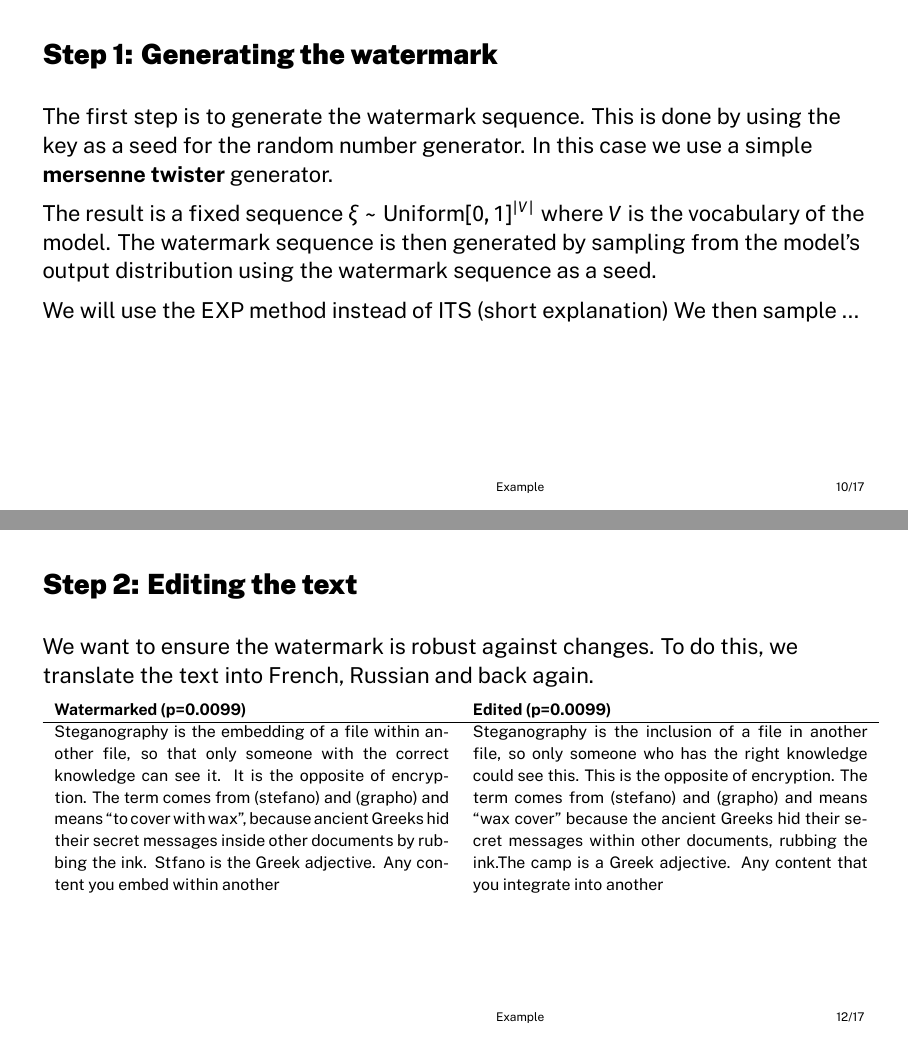
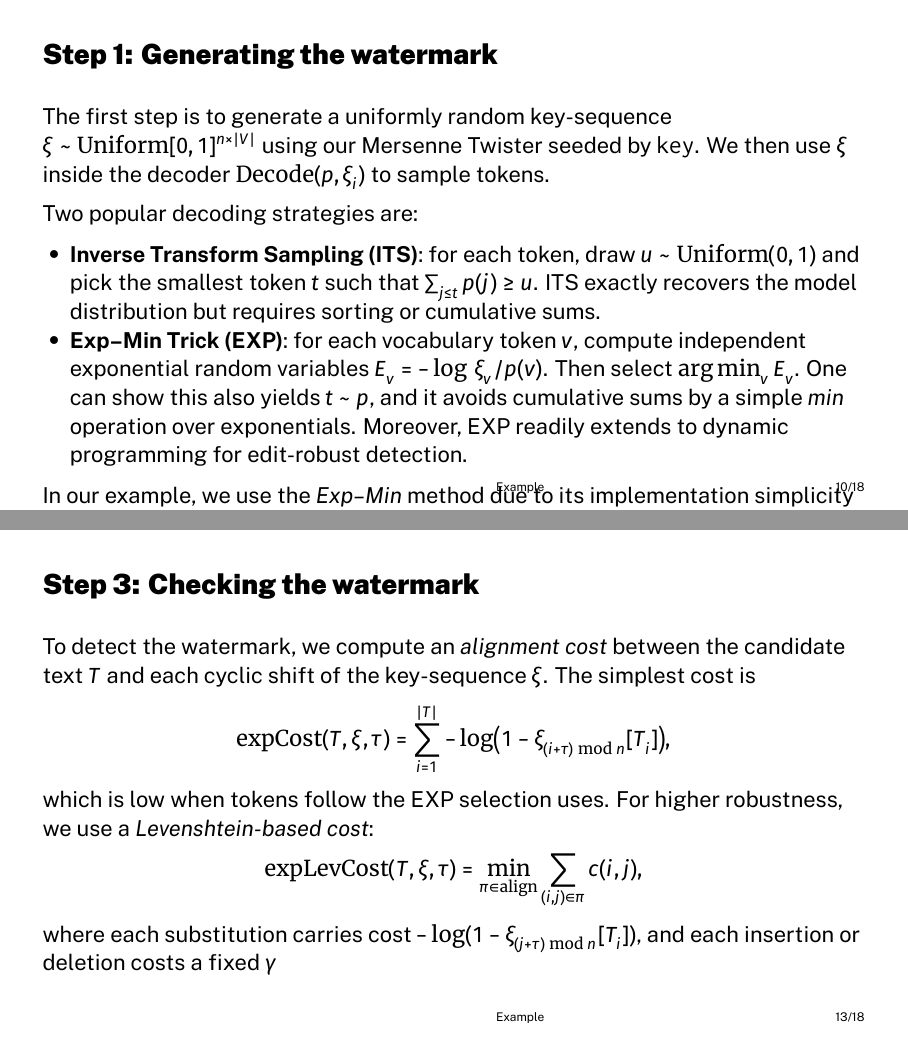
Before and after one commit to TimToller/seminar-watermarks-language-models, LaTeX slides (main.tex, which reads sections/example.tex): pages 10 and 12 of 18 before the commit and pages 10 and 13 of 19 after it, joined at a grey line. Compiled offline with XeLaTeX.

Commit message:
More example

```diff
--- a/sections/example.tex
+++ b/sections/example.tex
@@ -20,35 +20,69 @@
 
 
 \begin{frame}{Step 1: Generating the watermark}
-    The first step is to generate the watermark sequence. This is done by using the key as a seed for the random number generator. In this case we use a simple \textbf{mersenne twister} generator.
+    The first step is to generate a uniformly random key-sequence $\xi \sim \mathrm{Uniform}[0,1]^{n \times |\mathcal{V}|}$ using our Mersenne Twister seeded by \texttt{key}.  We then use $\xi$ inside the decoder $\mathrm{Decode}(p,\xi_i)$ to sample tokens.
 
-    The result is a fixed sequence $\xi \sim \text{Uniform}[0, 1]^{|\mathcal{V}|}$ where $\mathcal{V}$ is the vocabulary of the model. The watermark sequence is then generated by sampling from the model's output distribution using the watermark sequence as a seed.
+    Two popular decoding strategies are:
+    \begin{itemize}
+        \item \textbf{Inverse Transform Sampling (ITS)}: for each token, draw $u\sim\mathrm{Uniform}(0,1)$ and pick the smallest token $t$ such that $\sum_{j\le t}p(j)\ge u$.  ITS exactly recovers the model distribution but requires sorting or cumulative sums.
+        \item \textbf{Exp–Min Trick (EXP)}: for each vocabulary token $v$, compute independent exponential random variables $E_v=-\log\,\xi_v/p(v)$.  Then select $\arg\min_v E_v$.  One can show this also yields $t\sim p$, and it avoids cumulative sums by a simple \emph{min} operation over exponentials.  Moreover, EXP readily extends to dynamic programming for edit-robust detection.
+    \end{itemize}
 
-    We will use the EXP method instead of ITS (short explanation)
-    We then sample ...
+    In our example, we use the \emph{Exp–Min} method due to its implementation simplicity and natural extension to Levenshtein-based costs.
 \end{frame}
 
-\begin{frame}[fragile]{Step 1: Generating the watermark}
+
+\begin{frame}[fragile]{Step 1: Generating the watermark (code)}
     \scriptsize
     \begin{tabular}{p{0.48\textwidth} p{0.48\textwidth}}
-        \textbf{Plain/Control text (p=0.7228)} & \textbf{Watermarked (p=0.0099)}                                                                                                                                                                                                                                                                                                                                                                        \\
+        \textbf{Plain/Control text (p=0.7228)}                                                                                                                          & \textbf{Watermarked (p=0.0099)}                                                                                                 \\
         \hline
-        Steganography is a technique used to hide secret messages within an image, a song, or other media that are not usually used to convey secure information. Steganography can be used to conceal the fact that there is a secret message in the first place, but it can also be used to transmit secret messages. There are many different methods of encoding secret messages in an image. Some of the methods are: Compression method (also called Spread spectrum) The key challenge with steganography is embedding
-                                               & Steganography is the embedding of a file within another file, so that only someone with the correct knowledge can see it. It is the opposite of encryption. The term comes from  (stefano) and (grapho) and means “to cover with wax”, because ancient Greeks hid their secret messages inside other documents by rubbing the ink. Stfano is the Greek adjective. Any content you embed within another
+        Steganography is a technique used to hide secret messages within an image, a song, or other media that are not usually used to convey secure information. \dots & Steganography is the embedding of a file within another file, so that only someone with the correct knowledge can see it. \dots
     \end{tabular}
 \end{frame}
 
+
 \begin{frame}{Step 2: Editing the text}
-    We want to ensure the watermark is robust against changes. To do this, we translate the text into French, Russian and back again.
+    We want to ensure the watermark is robust against rewriting or paraphrasing.  In practice, we translate the watermarked text into French and Russian, then translate back to English.
 
     \scriptsize
     \begin{tabular}{p{0.48\textwidth} p{0.48\textwidth}}
-        \textbf{Watermarked (p=0.0099)}                                                                                                                                                                                                                                                                                                                                                                       & \textbf{Edited (p=0.0099)}                                                                                                                                                                                                                                                                                                                                                                         \\
+        \textbf{Watermarked (p=0.0099)}                                                                                                 & \textbf{Edited (p=0.0099)}                                                                                                  \\
         \hline
-        Steganography is the embedding of a file within another file, so that only someone with the correct knowledge can see it. It is the opposite of encryption. The term comes from (stefano) and (grapho) and means “to cover with wax”, because ancient Greeks hid their secret messages inside other documents by rubbing the ink. Stfano is the Greek adjective. Any content you embed within another & Steganography is the inclusion of a file in another file, so only someone who has the right knowledge could see this. This is the opposite of encryption. The term comes from (stefano) and (grapho) and means “wax cover” because the ancient Greeks hid their secret messages within other documents, rubbing the ink.The camp is a Greek adjective. Any content that you integrate into another
+        Steganography is the embedding of a file within another file, so that only someone with the correct knowledge can see it. \dots & Steganography is the inclusion of a file in another file, so only someone who has the right knowledge could see this. \dots
     \end{tabular}
 \end{frame}
 
+
 \begin{frame}{Step 3: Checking the watermark}
-    When p-value is <0.01 then the watermark is detected.
+    To detect the watermark, we compute an \emph{alignment cost} between the candidate text $T$ and each cyclic shift of the key-sequence $\xi$.  The simplest cost is
+    \[
+        \mathrm{expCost}(T,\xi,\tau) = \sum_{i=1}^{|T|} -\log\bigl(1 - \xi_{(i+\tau)\bmod n}[T_i]\bigr),
+    \]
+    which is low when tokens follow the EXP selection uses.  For higher robustness, we use a
+    \emph{Levenshtein-based cost}:
+    \[
+        \mathrm{expLevCost}(T,\xi,\tau) = \min_{\pi\in\mathrm{align}} \sum_{(i,j)\in\pi} c(i,j),
+    \]
+    where each substitution carries cost $-\log(1-\xi_{(j+\tau)\bmod n}[T_i])$, and each insertion or deletion costs a fixed $\gamma$
+
 \end{frame}
+
+\begin{frame}{Step 3: Checking the watermark}
+    We then take the minimum cost over all offsets $\tau$, derive a p-value by permutation testing.
+
+    To reiterate the p-values we obtained, we have:
+
+    \begin{center}
+
+        \begin{tabular}{ccc}
+            \textbf{Plain/Control} & \textbf{Watermarked} & \textbf{Edited} \\
+            \hline
+            p=0.7228               & p=0.0099             & p=0.0099
+        \end{tabular}
+    \end{center}
+
+    \bigskip
+
+    A text is considered watermarked if $p<0.01$.
+\end{frame}
```
Also changed, not shown: demo/pyproject.toml (+1 -0 lines), sections/example.tex (2 more changed lines), 3 other files.
